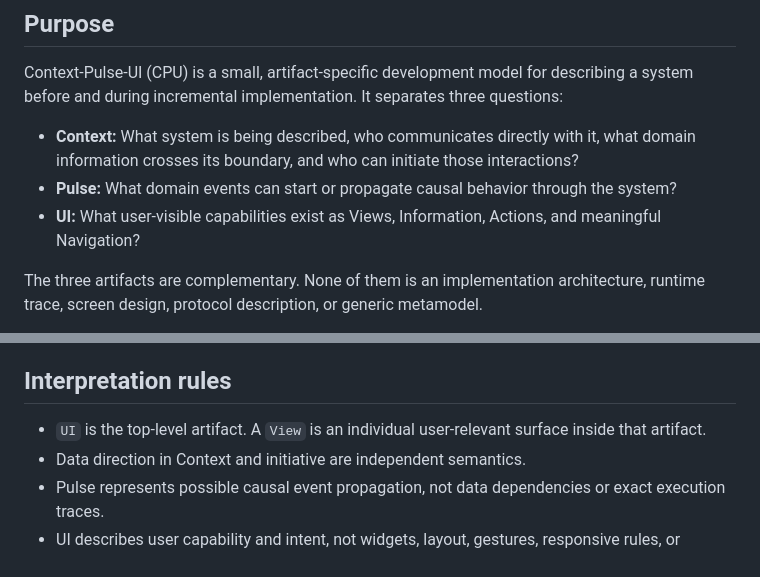
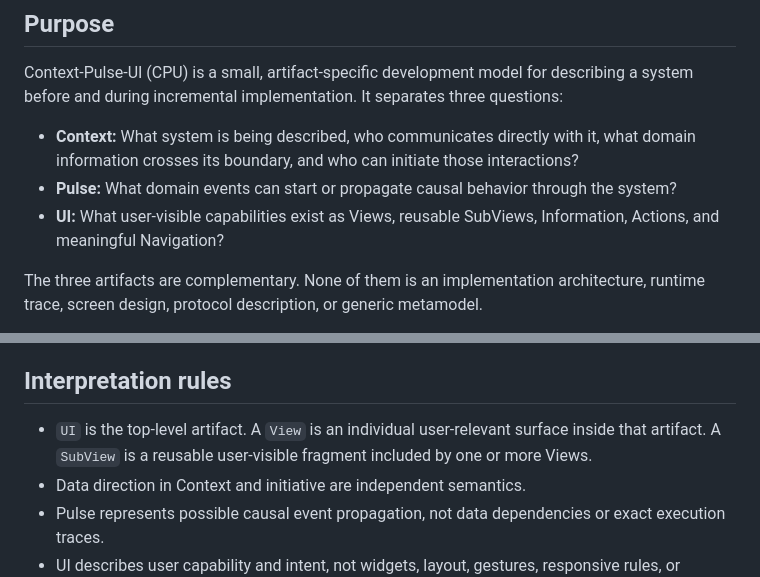
Before and after one commit to cpu-model/devmodel, a Markdown page: SPEC.md, 2 parts joined by grey strips. Drawn GitHub-style.

Commit message:
Add reusable SubViews to CPU UI specification

```diff
--- a/SPEC.md
+++ b/SPEC.md
@@ -8,7 +8,7 @@ Context-Pulse-UI (CPU) is a small, artifact-specific development model for descr
 
 - **Context:** What system is being described, who communicates directly with it, what domain information crosses its boundary, and who can initiate those interactions?
 - **Pulse:** What domain events can start or propagate causal behavior through the system?
-- **UI:** What user-visible capabilities exist as Views, Information, Actions, and meaningful Navigation?
+- **UI:** What user-visible capabilities exist as Views, reusable SubViews, Information, Actions, and meaningful Navigation?
 
 The three artifacts are complementary. None of them is an implementation architecture, runtime trace, screen design, protocol description, or generic metamodel.
 
@@ -37,7 +37,7 @@ Generated D2, SVG, PNG, PDF, and supplementary HTML files are derived artifacts.
 
 ## Interpretation rules
 
-- `UI` is the top-level artifact. A `View` is an individual user-relevant surface inside that artifact.
+- `UI` is the top-level artifact. A `View` is an individual user-relevant surface inside that artifact. A `SubView` is a reusable user-visible fragment included by one or more Views.
 - Data direction in Context and initiative are independent semantics.
 - Pulse represents possible causal event propagation, not data dependencies or exact execution traces.
 - UI describes user capability and intent, not widgets, layout, gestures, responsive rules, or technical components.
```
